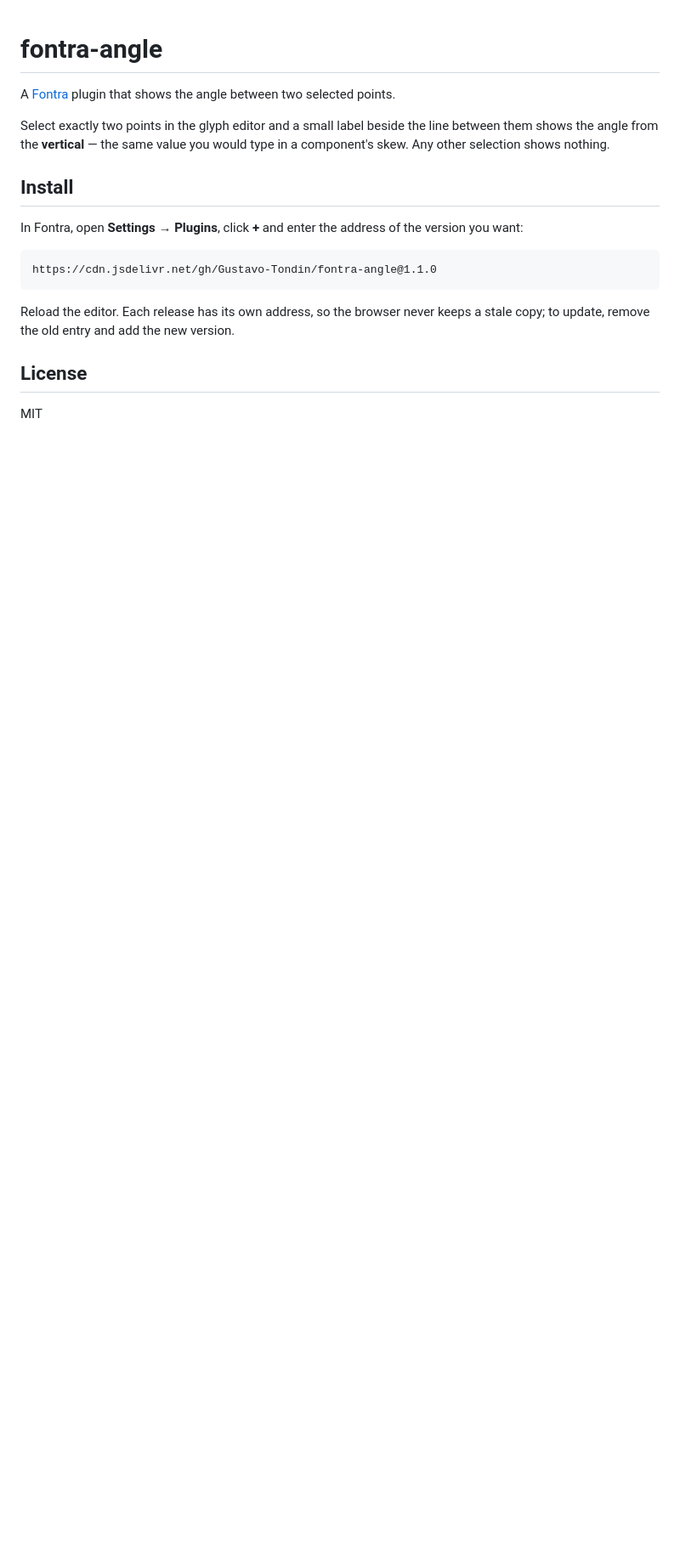
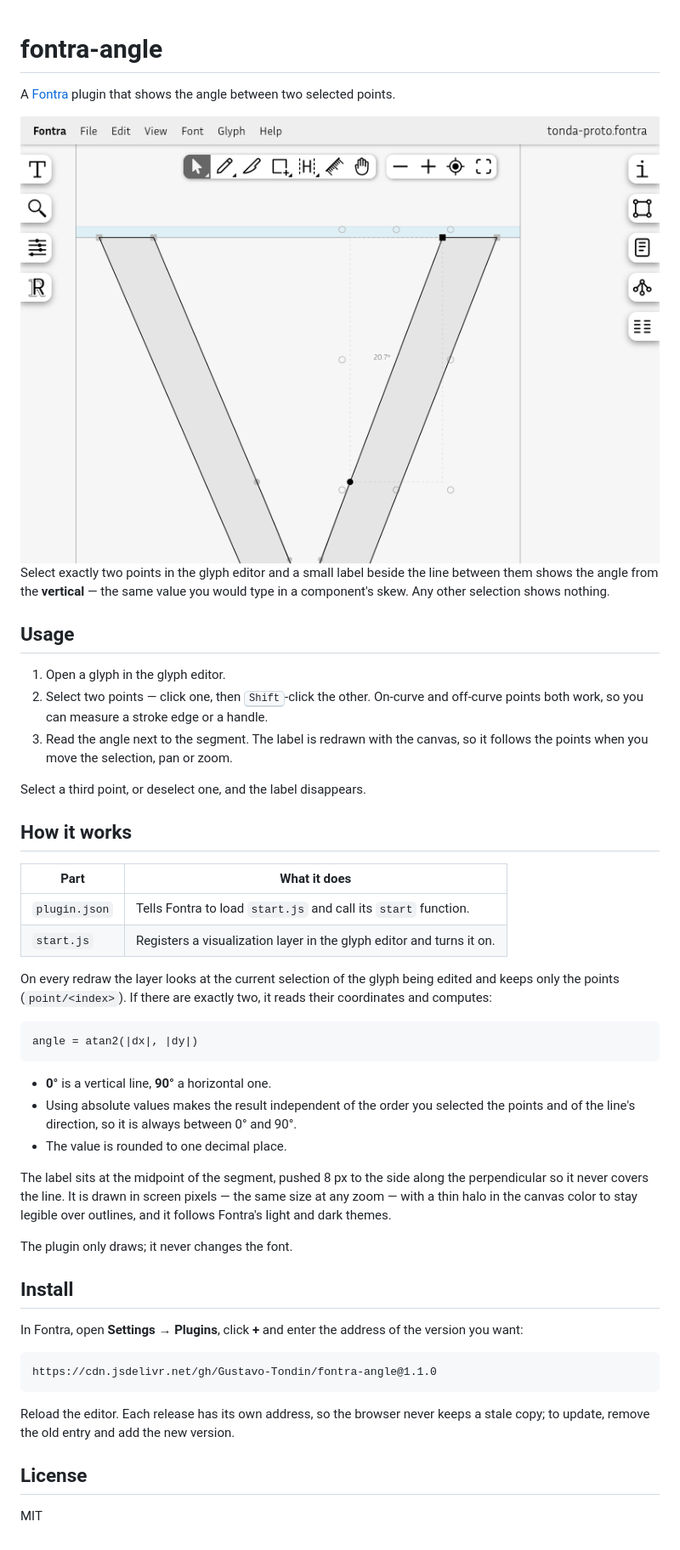
Before and after one commit to Gustavo-Tondin/fontra-angle, a Markdown page: README.md, the part around the change. Shown at 85% size. GitHub-like rendering; pictures changed too: assets/screenshot.png (added); blank space fills up the shorter version.

Commit message:
docs: adiciona captura e explica o funcionamento do plugin

````diff
--- a/README.md
+++ b/README.md
@@ -2,7 +2,38 @@
 
 A [Fontra](https://fontra.xyz) plugin that shows the angle between two selected points.
 
+<img src="assets/screenshot.png" width="800" alt="Fontra glyph editor with two points selected on the right stroke of a y; a small label beside the segment reads 20.7°">
+
 Select exactly two points in the glyph editor and a small label beside the line between them shows the angle from the **vertical** — the same value you would type in a component's skew. Any other selection shows nothing.
+
+## Usage
+
+1. Open a glyph in the glyph editor.
+2. Select two points — click one, then <kbd>Shift</kbd>-click the other. On-curve and off-curve points both work, so you can measure a stroke edge or a handle.
+3. Read the angle next to the segment. The label is redrawn with the canvas, so it follows the points when you move the selection, pan or zoom.
+
+Select a third point, or deselect one, and the label disappears.
+
+## How it works
+
+| Part | What it does |
+|---|---|
+| `plugin.json` | Tells Fontra to load `start.js` and call its `start` function. |
+| `start.js` | Registers a visualization layer in the glyph editor and turns it on. |
+
+On every redraw the layer looks at the current selection of the glyph being edited and keeps only the points (`point/<index>`). If there are exactly two, it reads their coordinates and computes:
+
+```
+angle = atan2(|dx|, |dy|)
+```
+
+- **0°** is a vertical line, **90°** a horizontal one.
+- Using absolute values makes the result independent of the order you selected the points and of the line's direction, so it is always between 0° and 90°.
+- The value is rounded to one decimal place.
+
+The label sits at the midpoint of the segment, pushed 8 px to the side along the perpendicular so it never covers the line. It is drawn in screen pixels — the same size at any zoom — with a thin halo in the canvas color to stay legible over outlines, and it follows Fontra's light and dark themes.
+
+The plugin only draws; it never changes the font.
 
 ## Install
 
````
